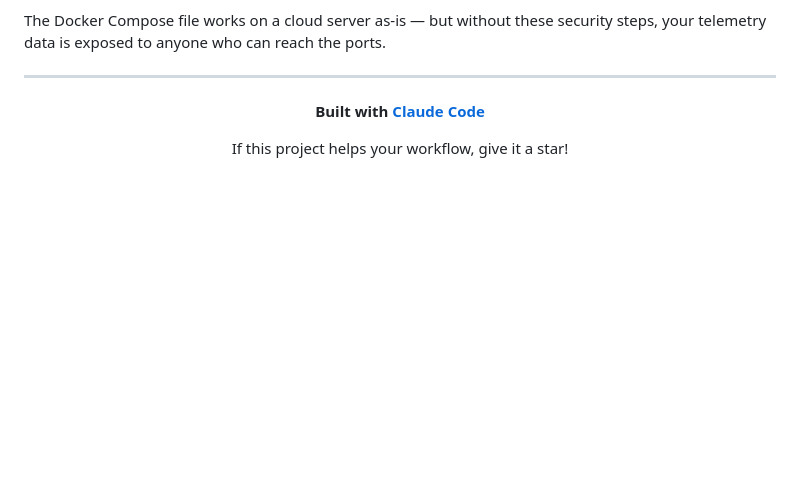
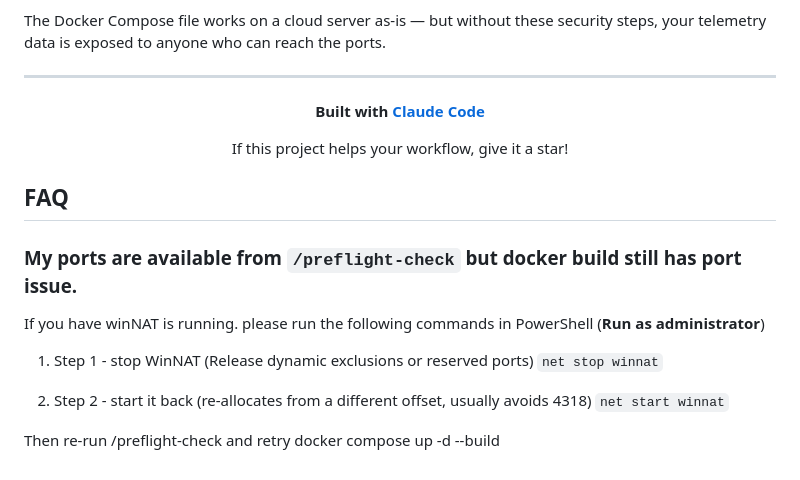
Before and after one commit to jimkeecn/Claudalytics, a Markdown page: README.md, the part around the change. Rendered like a GitHub page; blank space fills up the shorter version.

Commit message:
docs: add docker build port issue instruction

```diff
--- a/README.md
+++ b/README.md
@@ -200,3 +200,17 @@ The Docker Compose file works on a cloud server as-is — but without these secu
 If this project helps your workflow, give it a star!
 
 </div>
+
+## FAQ
+
+### My ports are available from `/preflight-check` but docker build still has port issue.
+
+If you have winNAT is running. please run the following commands in PowerShell (**Run as administrator**)
+
+1. Step 1 - stop WinNAT (Release dynamic exclusions or reserved ports)
+   `net stop winnat`
+
+2. Step 2 - start it back (re-allocates from a different offset, usually avoids 4318)
+   `net start winnat`
+
+Then re-run /preflight-check and retry docker compose up -d --build
```
